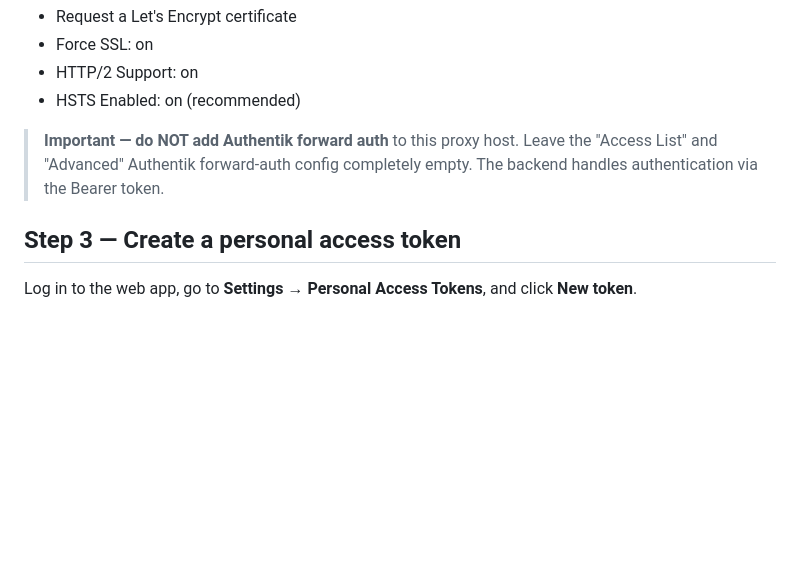
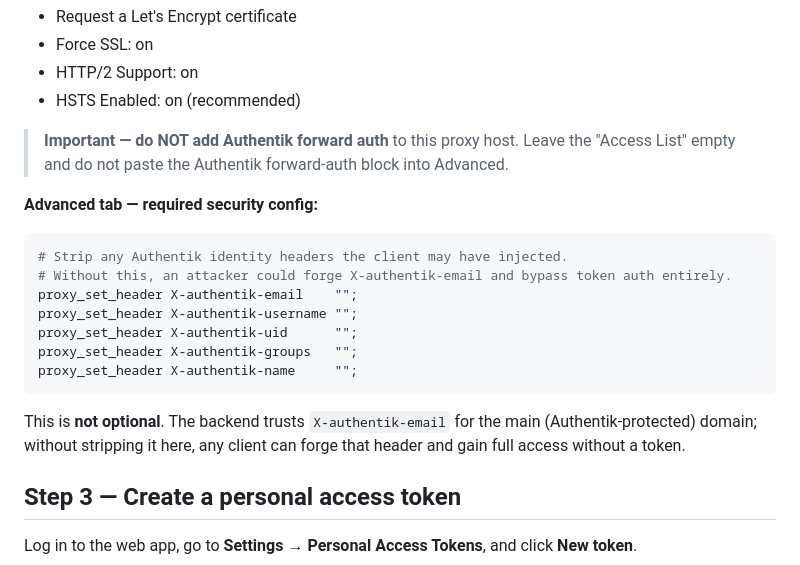
Before and after one commit to niels-emmer/time-keeper, a Markdown page: docs/integration/api-subdomain.md, the part around the change. Rendered like a GitHub page; blank space fills up the shorter version.

Commit message:
security: document required NPM header-stripping for api.* subdomain
Without stripping X-authentik-* headers in NPM's Advanced config, any
client can forge X-authentik-email on the api.* path and bypass token auth.

Add the five proxy_set_header directives to api-subdomain.md as a clearly
marked required (not optional) step.

Co-Authored-By: Claude Sonnet 4.6 <noreply@anthropic.com>

````diff
--- a/docs/integration/api-subdomain.md
+++ b/docs/integration/api-subdomain.md
@@ -44,7 +44,21 @@ In Nginx Proxy Manager:
 - HTTP/2 Support: on
 - HSTS Enabled: on (recommended)
 
-> **Important — do NOT add Authentik forward auth** to this proxy host. Leave the "Access List" and "Advanced" Authentik forward-auth config completely empty. The backend handles authentication via the Bearer token.
+> **Important — do NOT add Authentik forward auth** to this proxy host. Leave the "Access List" empty and do not paste the Authentik forward-auth block into Advanced.
+
+**Advanced tab — required security config:**
+
+```nginx
+# Strip any Authentik identity headers the client may have injected.
+# Without this, an attacker could forge X-authentik-email and bypass token auth entirely.
+proxy_set_header X-authentik-email    "";
+proxy_set_header X-authentik-username "";
+proxy_set_header X-authentik-uid      "";
+proxy_set_header X-authentik-groups   "";
+proxy_set_header X-authentik-name     "";
+```
+
+This is **not optional**. The backend trusts `X-authentik-email` for the main (Authentik-protected) domain; without stripping it here, any client can forge that header and gain full access without a token.
 
 ## Step 3 — Create a personal access token
 
````
